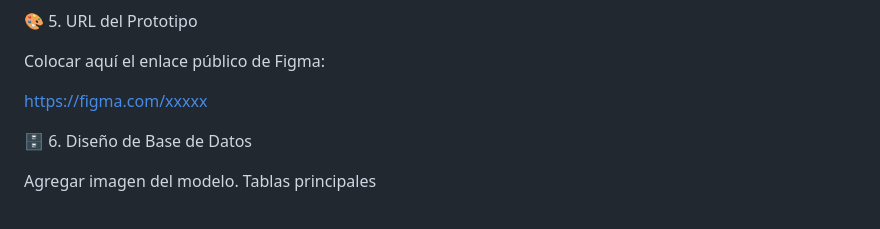
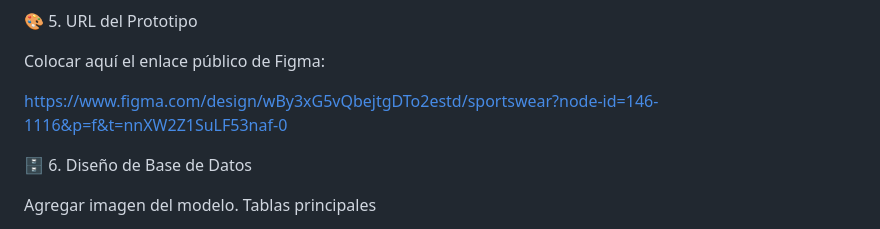
Before and after one commit to tecnologias2026-1/E-COMMERCE-GRUPO1, a Markdown page: README.md, the part around the change. Drawn GitHub-style.

Commit message:
Update Figma prototype link in README

```diff
--- a/README.md
+++ b/README.md
@@ -67,7 +67,7 @@ Explicar qué proceso representa.
 
 Colocar aquí el enlace público de Figma:
 
-https://figma.com/xxxxx
+https://www.figma.com/design/wBy3xG5vQbejtgDTo2estd/sportswear?node-id=146-1116&p=f&t=nnXW2Z1SuLF53naf-0
 
 
 🗄️ 6. Diseño de Base de Datos
```
